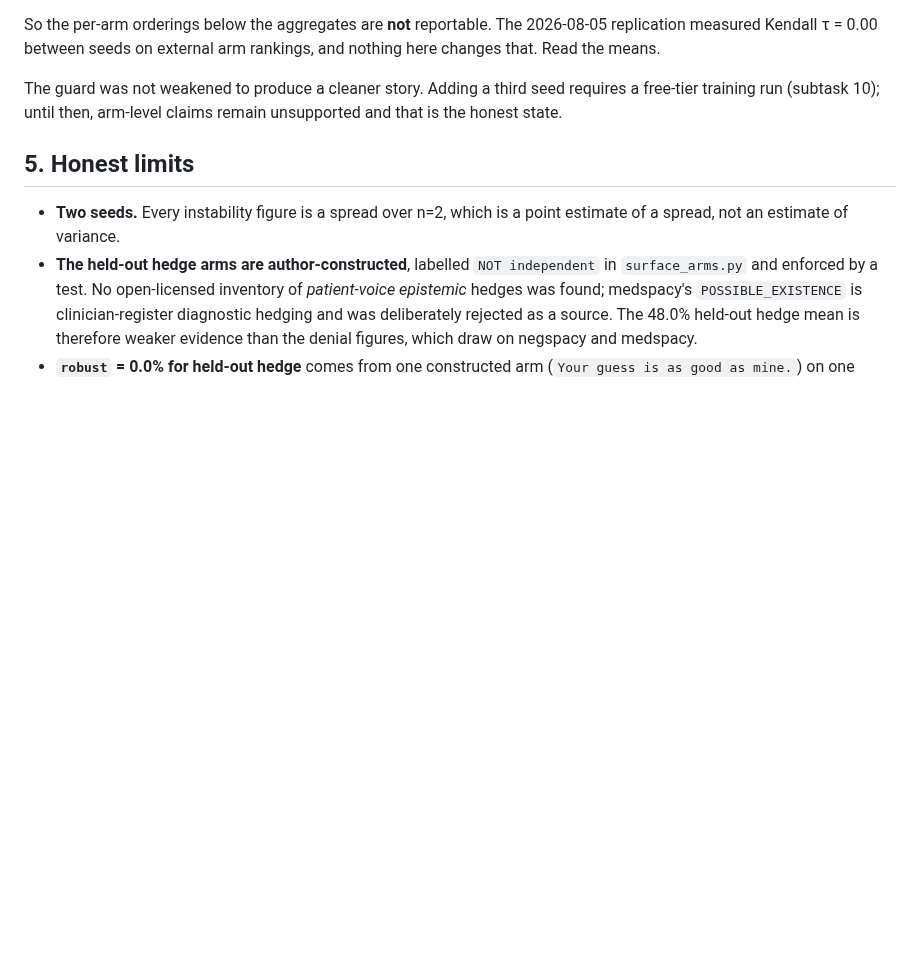
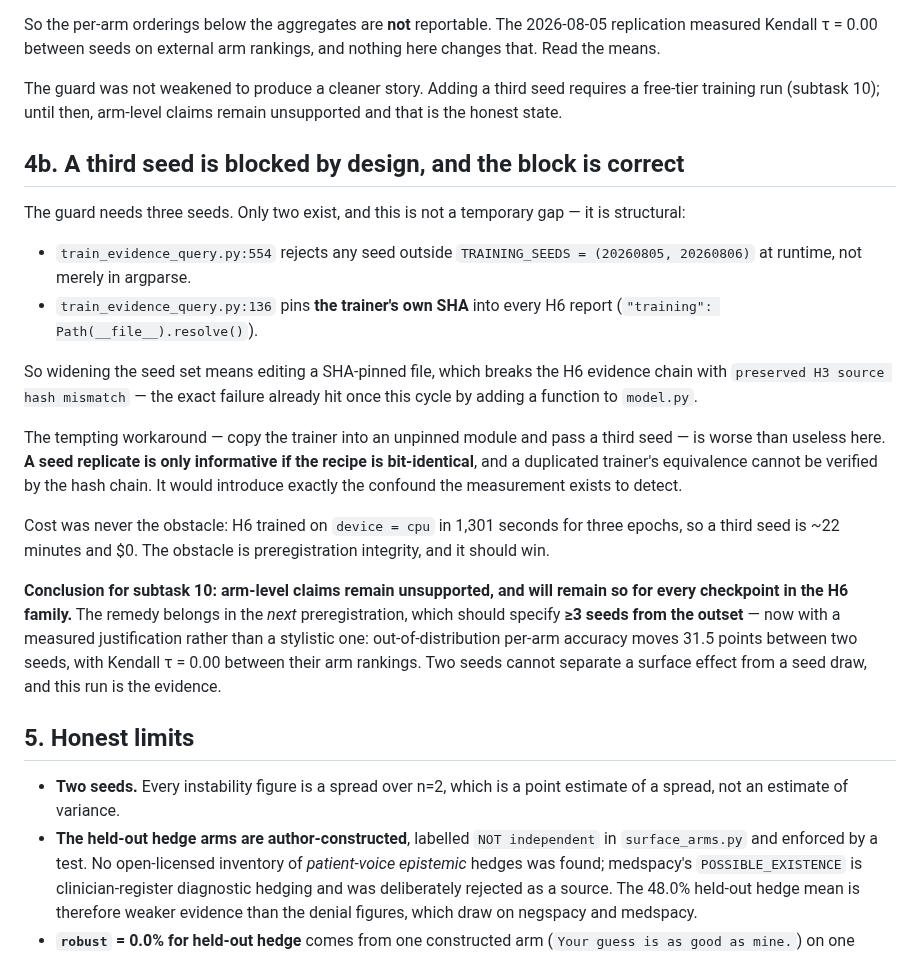
Before and after one commit to wwk5q8z6kk-bit/nano-lm, a Markdown page: papers/RESULT_SURFACE_HARNESS_RUN1.md, the part around the change. Drawn GitHub-style; blank space fills up the shorter version.

Commit message:
wip: 458797d0 Edit papers/RESULT_SURFACE_HARNESS_RUN1.md

```diff
--- a/papers/RESULT_SURFACE_HARNESS_RUN1.md
+++ b/papers/RESULT_SURFACE_HARNESS_RUN1.md
@@ -109,6 +109,38 @@ The guard was not weakened to produce a cleaner story. Adding a third seed
 requires a free-tier training run (subtask 10); until then, arm-level claims
 remain unsupported and that is the honest state.
 
+## 4b. A third seed is blocked by design, and the block is correct
+
+The guard needs three seeds. Only two exist, and this is not a temporary gap —
+it is structural:
+
+- `train_evidence_query.py:554` rejects any seed outside `TRAINING_SEEDS =
+  (20260805, 20260806)` at runtime, not merely in argparse.
+- `train_evidence_query.py:136` pins **the trainer's own SHA** into every H6
+  report (`"training": Path(__file__).resolve()`).
+
+So widening the seed set means editing a SHA-pinned file, which breaks the H6
+evidence chain with `preserved H3 source hash mismatch` — the exact failure
+already hit once this cycle by adding a function to `model.py`.
+
+The tempting workaround — copy the trainer into an unpinned module and pass a
+third seed — is worse than useless here. **A seed replicate is only informative
+if the recipe is bit-identical**, and a duplicated trainer's equivalence cannot
+be verified by the hash chain. It would introduce exactly the confound the
+measurement exists to detect.
+
+Cost was never the obstacle: H6 trained on `device = cpu` in 1,301 seconds for
+three epochs, so a third seed is ~22 minutes and $0. The obstacle is
+preregistration integrity, and it should win.
+
+**Conclusion for subtask 10: arm-level claims remain unsupported, and will
+remain so for every checkpoint in the H6 family.** The remedy belongs in the
+*next* preregistration, which should specify **≥3 seeds from the outset** — now
+with a measured justification rather than a stylistic one: out-of-distribution
+per-arm accuracy moves 31.5 points between two seeds, with Kendall τ = 0.00
+between their arm rankings. Two seeds cannot separate a surface effect from a
+seed draw, and this run is the evidence.
+
 ## 5. Honest limits
 
 - **Two seeds.** Every instability figure is a spread over n=2, which is a point
```
